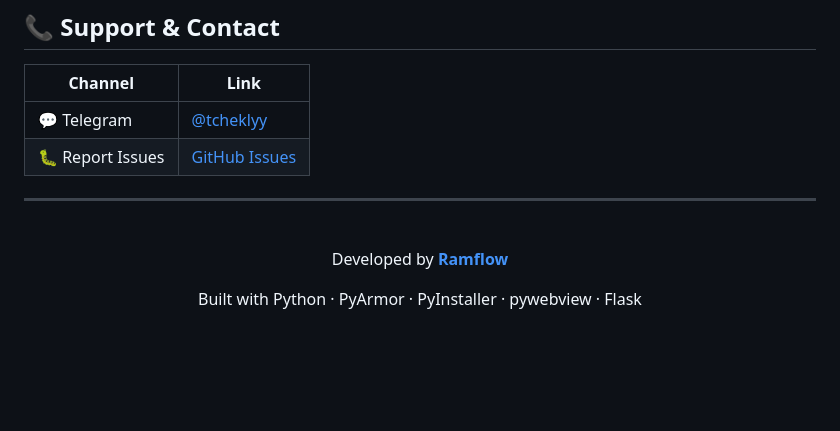
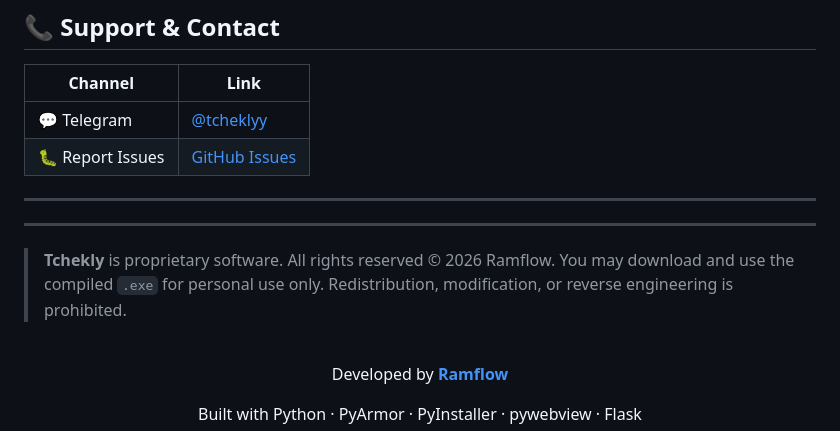
Before and after one commit to imramflow/Tchekly-Download, a Markdown page: README.md, the part around the change. GitHub-like rendering; blank space fills up the shorter version.

```diff
--- a/README.md
+++ b/README.md
@@ -196,6 +196,12 @@ A: Yes, but they share the same results folder.
 
 ---
 
+---
+
+> **Tchekly** is proprietary software. All rights reserved © 2026 Ramflow.
+> You may download and use the compiled `.exe` for personal use only.
+> Redistribution, modification, or reverse engineering is prohibited.
+
 <div align="center">
   <br>
   <p>Developed by <strong><a href="https://github.com/imramflow">Ramflow</a></strong></p>
```
